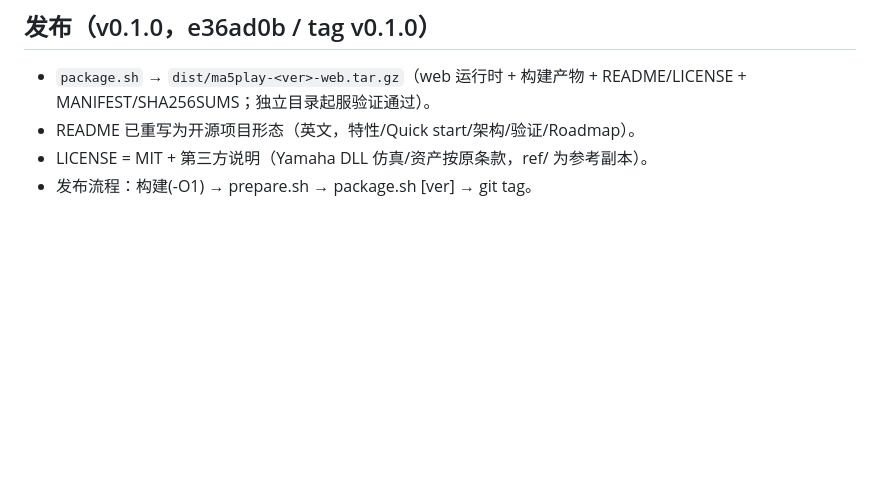
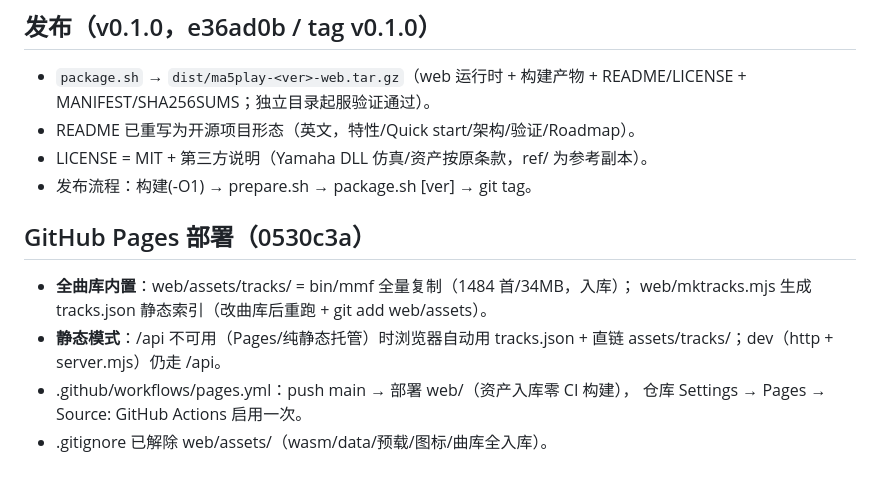
Before and after one commit to denjhang/ma5play_js, a Markdown page: AGENTS.md, the part around the change. GitHub-like rendering; blank space fills up the shorter version.

Commit message:
docs: AGENTS 记录 Pages 部署与静态曲库

```diff
--- a/AGENTS.md
+++ b/AGENTS.md
@@ -194,3 +194,13 @@ node switch_test.mjs                # 连播四曲
 - README 已重写为开源项目形态（英文，特性/Quick start/架构/验证/Roadmap）。
 - LICENSE = MIT + 第三方说明（Yamaha DLL 仿真/资产按原条款，ref/ 为参考副本）。
 - 发布流程：构建(-O1) → prepare.sh → package.sh [ver] → git tag。
+
+## GitHub Pages 部署（0530c3a）
+
+- **全曲库内置**：web/assets/tracks/ = bin/mmf 全量复制（1484 首/34MB，入库）；
+  web/mktracks.mjs 生成 tracks.json 静态索引（改曲库后重跑 + git add web/assets）。
+- **静态模式**：/api 不可用（Pages/纯静态托管）时浏览器自动用 tracks.json +
+  直链 assets/tracks/<relpath>；dev（http + server.mjs）仍走 /api。
+- .github/workflows/pages.yml：push main → 部署 web/（资产入库零 CI 构建），
+  仓库 Settings → Pages → Source: GitHub Actions 启用一次。
+- .gitignore 已解除 web/assets/（wasm/data/预载/图标/曲库全入库）。
```
